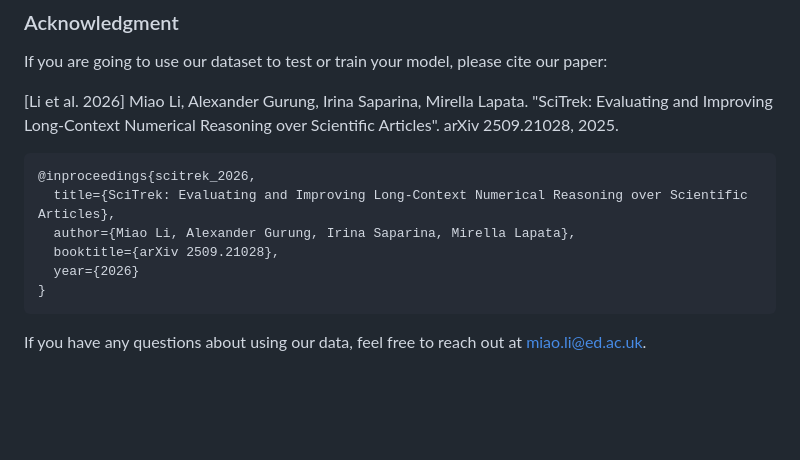
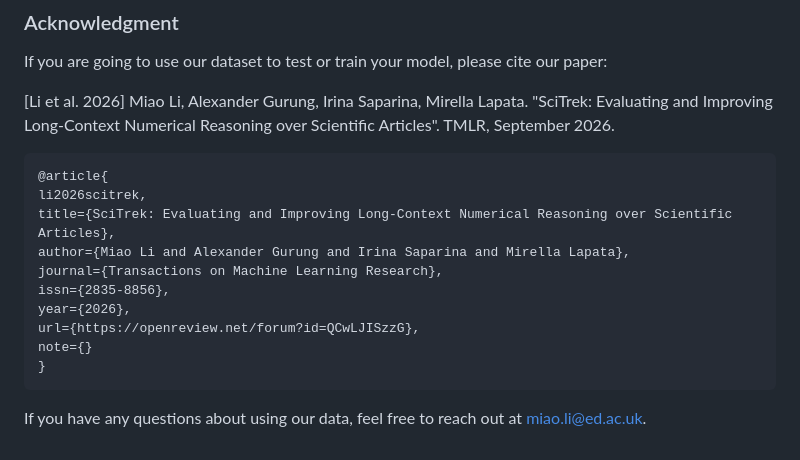
Before and after one commit to oaimli/SciTrek, a Markdown page: README.md, the part around the change. GitHub-like rendering; blank space fills up the shorter version.

Commit message:
Revise paper citation in README.md
Updated citation format and details for the SciTrek paper.

````diff
--- a/README.md
+++ b/README.md
@@ -150,13 +150,17 @@ For post-training with supervised fine-tuning (SFT) and Reinforcement Learning w
 
 If you are going to use our dataset to test or train your model, please cite our paper:
 
-[Li et al. 2026] Miao Li, Alexander Gurung, Irina Saparina, Mirella Lapata. "SciTrek: Evaluating and Improving Long-Context Numerical Reasoning over Scientific Articles". arXiv 2509.21028, 2025.
+[Li et al. 2026] Miao Li, Alexander Gurung, Irina Saparina, Mirella Lapata. "SciTrek: Evaluating and Improving Long-Context Numerical Reasoning over Scientific Articles". TMLR, September 2026.
 ```
-@inproceedings{scitrek_2026,
-  title={SciTrek: Evaluating and Improving Long-Context Numerical Reasoning over Scientific Articles},
-  author={Miao Li, Alexander Gurung, Irina Saparina, Mirella Lapata},
-  booktitle={arXiv 2509.21028},
-  year={2026}
+@article{
+li2026scitrek,
+title={SciTrek: Evaluating and Improving Long-Context Numerical Reasoning over Scientific Articles},
+author={Miao Li and Alexander Gurung and Irina Saparina and Mirella Lapata},
+journal={Transactions on Machine Learning Research},
+issn={2835-8856},
+year={2026},
+url={https://openreview.net/forum?id=QCwLJISzzG},
+note={}
 }
 ```
 
````
